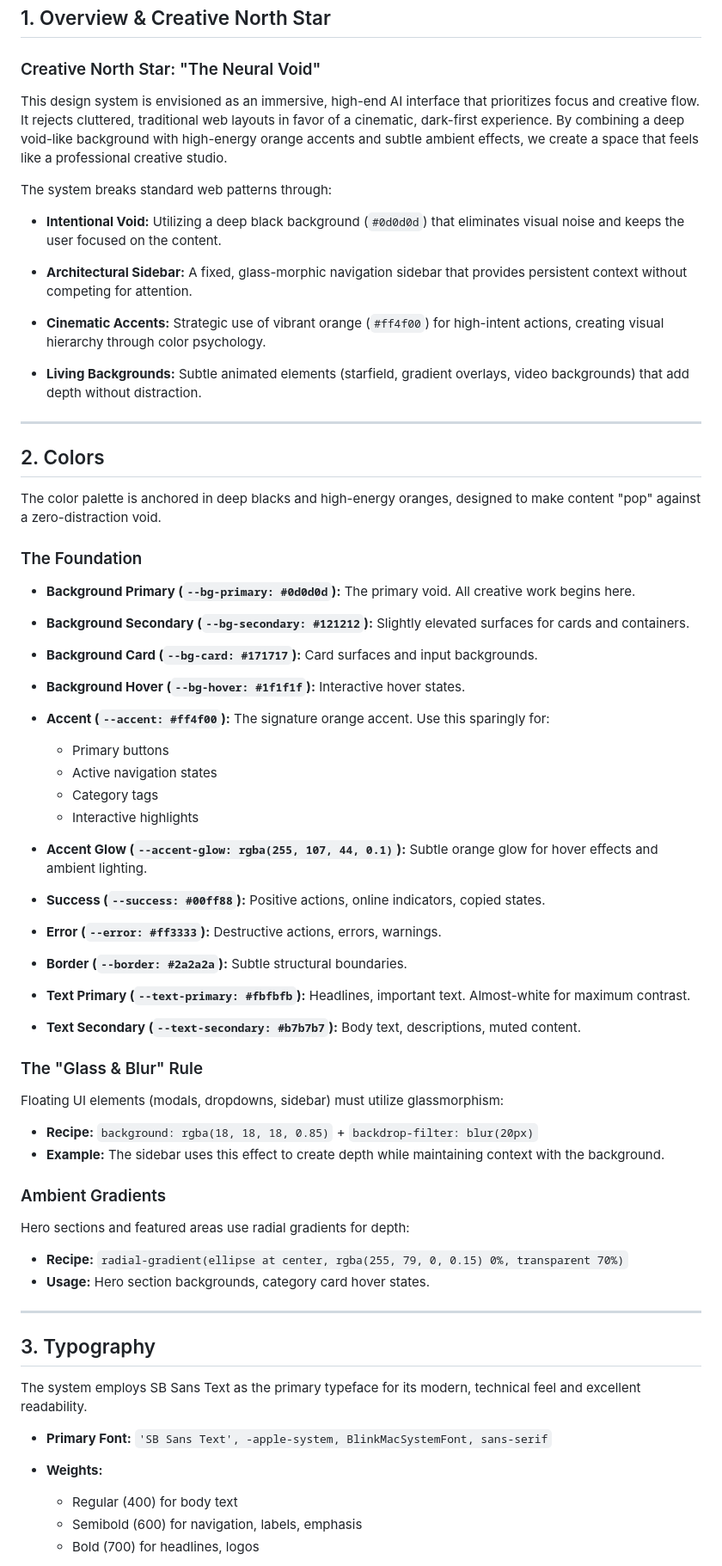
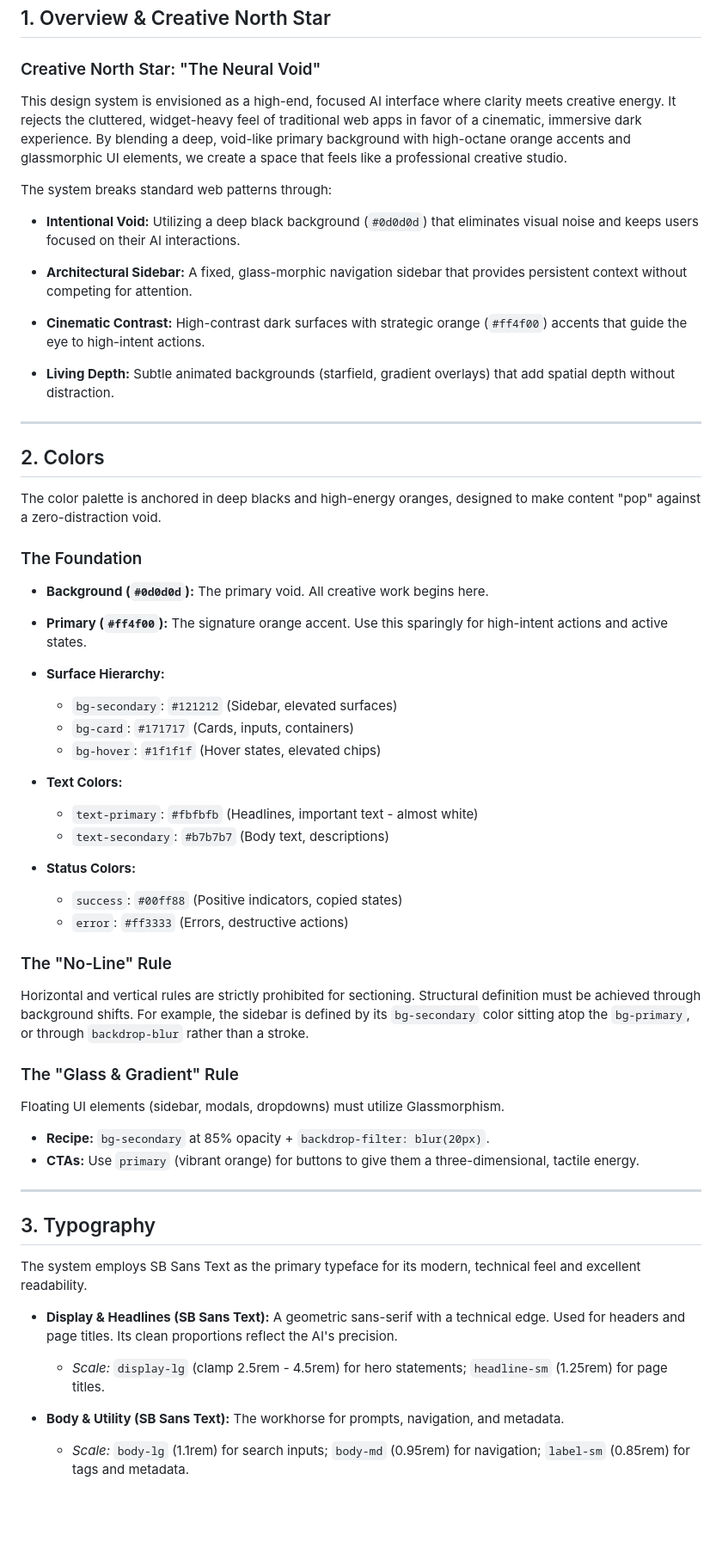
Before and after one commit to officialsahyaboutorabi/sahyagpt, a Markdown page: DESIGN.md, the part around one of its changes. Shown at 86% size. Drawn GitHub-style; blank space fills up the shorter version.

```diff
--- a/DESIGN.md
+++ b/DESIGN.md
@@ -4,17 +4,17 @@
 
 ### Creative North Star: "The Neural Void"
 
-This design system is envisioned as an immersive, high-end AI interface that prioritizes focus and creative flow. It rejects cluttered, traditional web layouts in favor of a cinematic, dark-first experience. By combining a deep void-like background with high-energy orange accents and subtle ambient effects, we create a space that feels like a professional creative studio.
+This design system is envisioned as a high-end, focused AI interface where clarity meets creative energy. It rejects the cluttered, widget-heavy feel of traditional web apps in favor of a cinematic, immersive dark experience. By blending a deep, void-like primary background with high-octane orange accents and glassmorphic UI elements, we create a space that feels like a professional creative studio.
 
 The system breaks standard web patterns through:
 
-* **Intentional Void:** Utilizing a deep black background (`#0d0d0d`) that eliminates visual noise and keeps the user focused on the content.
+* **Intentional Void:** Utilizing a deep black background (`#0d0d0d`) that eliminates visual noise and keeps users focused on their AI interactions.
 
 * **Architectural Sidebar:** A fixed, glass-morphic navigation sidebar that provides persistent context without competing for attention.
 
-* **Cinematic Accents:** Strategic use of vibrant orange (`#ff4f00`) for high-intent actions, creating visual hierarchy through color psychology.
+* **Cinematic Contrast:** High-contrast dark surfaces with strategic orange (`#ff4f00`) accents that guide the eye to high-intent actions.
 
-* **Living Backgrounds:** Subtle animated elements (starfield, gradient overlays, video backgrounds) that add depth without distraction.
+* **Living Depth:** Subtle animated backgrounds (starfield, gradient overlays) that add spatial depth without distraction.
 
 ---
 
@@ -24,44 +24,33 @@ The color palette is anchored in deep blacks and high-energy oranges, designed t
 
 ### The Foundation
 
-* **Background Primary (`--bg-primary: #0d0d0d`):** The primary void. All creative work begins here.
+* **Background (`#0d0d0d`):** The primary void. All creative work begins here.
 
-* **Background Secondary (`--bg-secondary: #121212`):** Slightly elevated surfaces for cards and containers.
+* **Primary (`#ff4f00`):** The signature orange accent. Use this sparingly for high-intent actions and active states.
 
-* **Background Card (`--bg-card: #171717`):** Card surfaces and input backgrounds.
+* **Surface Hierarchy:**
+  * `bg-secondary`: `#121212` (Sidebar, elevated surfaces)
+  * `bg-card`: `#171717` (Cards, inputs, containers)
+  * `bg-hover`: `#1f1f1f` (Hover states, elevated chips)
 
-* **Background Hover (`--bg-hover: #1f1f1f`):** Interactive hover states.
+* **Text Colors:**
+  * `text-primary`: `#fbfbfb` (Headlines, important text - almost white)
+  * `text-secondary`: `#b7b7b7` (Body text, descriptions)
 
-* **Accent (`--accent: #ff4f00`):** The signature orange accent. Use this sparingly for:
-  - Primary buttons
-  - Active navigation states
-  - Category tags
-  - Interactive highlights
+* **Status Colors:**
+  * `success`: `#00ff88` (Positive indicators, copied states)
+  * `error`: `#ff3333` (Errors, destructive actions)
 
-* **Accent Glow (`--accent-glow: rgba(255, 107, 44, 0.1)`):** Subtle orange glow for hover effects and ambient lighting.
+### The "No-Line" Rule
 
-* **Success (`--success: #00ff88`):** Positive actions, online indicators, copied states.
+Horizontal and vertical rules are strictly prohibited for sectioning. Structural definition must be achieved through background shifts. For example, the sidebar is defined by its `bg-secondary` color sitting atop the `bg-primary`, or through `backdrop-blur` rather than a stroke.
 
-* **Error (`--error: #ff3333`):** Destructive actions, errors, warnings.
+### The "Glass & Gradient" Rule
 
-* **Border (`--border: #2a2a2a`):** Subtle structural boundaries.
+Floating UI elements (sidebar, modals, dropdowns) must utilize Glassmorphism.
 
-* **Text Primary (`--text-primary: #fbfbfb`):** Headlines, important text. Almost-white for maximum contrast.
-
-* **Text Secondary (`--text-secondary: #b7b7b7`):** Body text, descriptions, muted content.
-
-### The "Glass & Blur" Rule
-
-Floating UI elements (modals, dropdowns, sidebar) must utilize glassmorphism:
-
-* **Recipe:** `background: rgba(18, 18, 18, 0.85)` + `backdrop-filter: blur(20px)`
-* **Example:** The sidebar uses this effect to create depth while maintaining context with the background.
-
-### Ambient Gradients
-
-Hero sections and featured areas use radial gradients for depth:
-* **Recipe:** `radial-gradient(ellipse at center, rgba(255, 79, 0, 0.15) 0%, transparent 70%)`
-* **Usage:** Hero section backgrounds, category card hover states.
+* **Recipe:** `bg-secondary` at 85% opacity + `backdrop-filter: blur(20px)`.
+* **CTAs:** Use `primary` (vibrant orange) for buttons to give them a three-dimensional, tactile energy.
 
 ---
 
@@ -69,10 +58,9 @@ Hero sections and featured areas use radial gradients for depth:
 
 The system employs SB Sans Text as the primary typeface for its modern, technical feel and excellent readability.
 
-* **Primary Font:** `'SB Sans Text', -apple-system, BlinkMacSystemFont, sans-serif`
+* **Display & Headlines (SB Sans Text):** A geometric sans-serif with a technical edge. Used for headers and page titles. Its clean proportions reflect the AI's precision.
+  * *Scale:* `display-lg` (clamp 2.5rem - 4.5rem) for hero statements; `headline-sm` (1.25rem) for page titles.
 
-* **Weights:**
-  - Regular (400) for body text
-  - Semibold (600) for navigation, labels, emphasis
-  - Bold (700) for headlines, logos
+* **Body & Utility (SB Sans Text):** The workhorse for prompts, navigation, and metadata.
+  * *Scale:* `body-lg` (1.1rem) for search inputs; `body-md` (0.95rem) for navigation; `label-sm` (0.85rem) for tags and metadata.
 
```
Also changed, not shown: other parts of DESIGN.md (+41 -206 lines).
